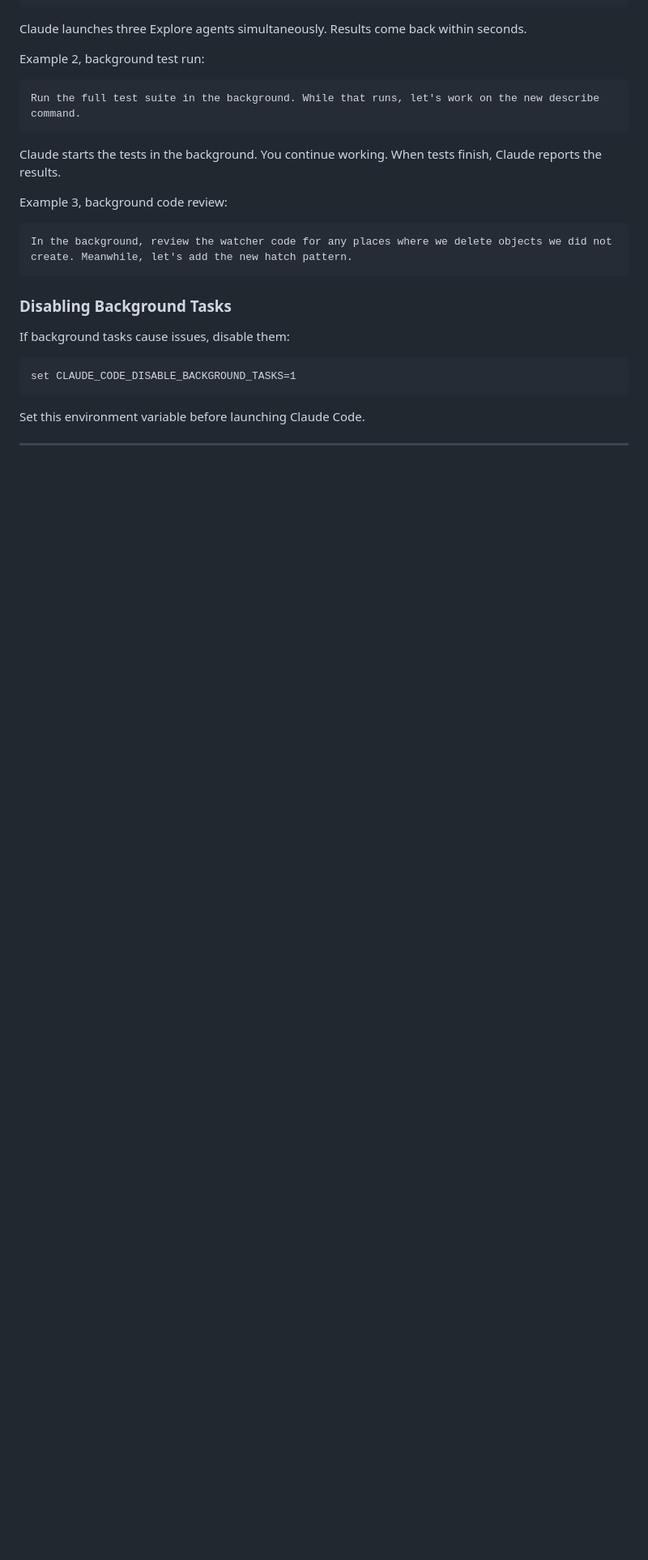
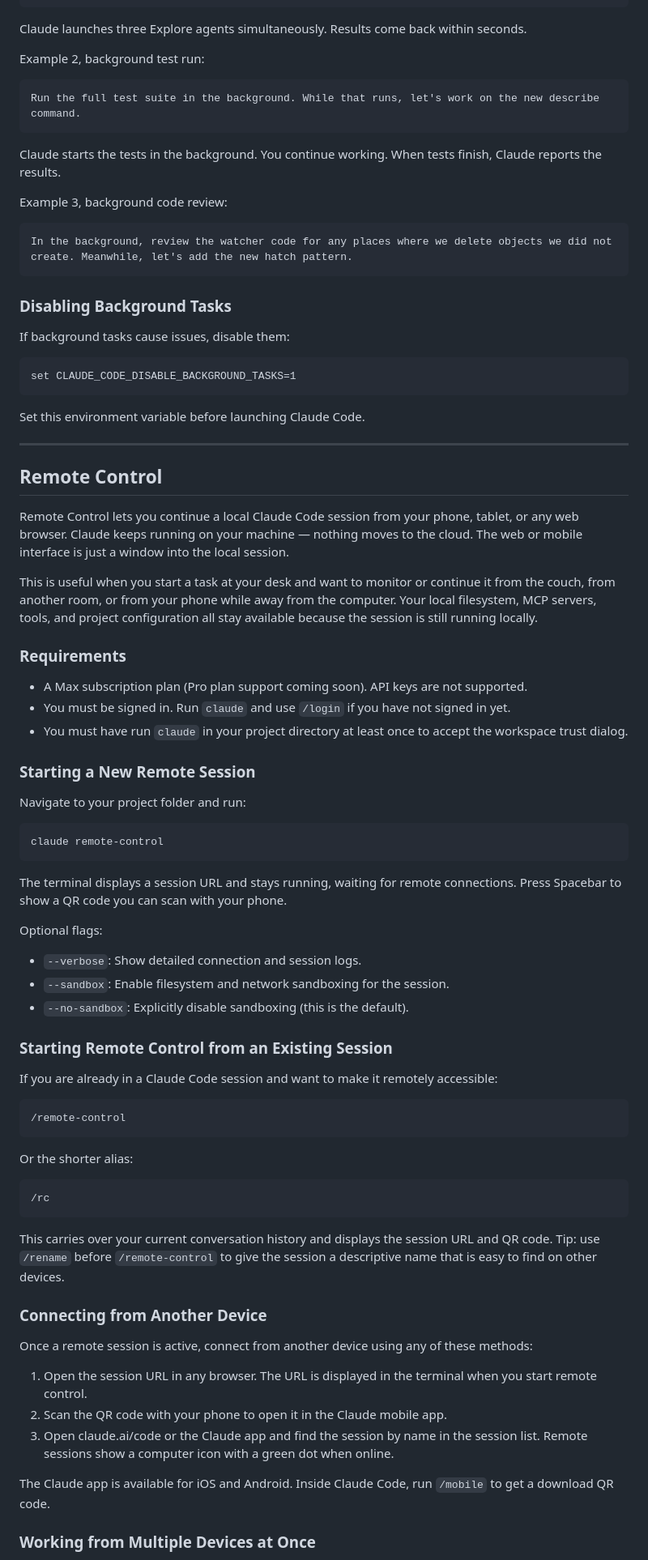
Before and after one commit to johnnysclark/Radical-Accessibility-Toolkit, a Markdown page: CLAUDE_CODE_BEST_PRACTICES.md, the part around one of its changes. Shown at 81% size. Rendered like a GitHub page; blank space fills up the shorter version.

````diff
--- a/CLAUDE_CODE_BEST_PRACTICES.md
+++ b/CLAUDE_CODE_BEST_PRACTICES.md
@@ -609,3 +609,59 @@ Set this environment variable before launching Claude Code.
 
 ---
 
+## Remote Control
+
+Remote Control lets you continue a local Claude Code session from your phone, tablet, or any web browser. Claude keeps running on your machine — nothing moves to the cloud. The web or mobile interface is just a window into the local session.
+
+This is useful when you start a task at your desk and want to monitor or continue it from the couch, from another room, or from your phone while away from the computer. Your local filesystem, MCP servers, tools, and project configuration all stay available because the session is still running locally.
+
+### Requirements
+
+- A Max subscription plan (Pro plan support coming soon). API keys are not supported.
+- You must be signed in. Run `claude` and use `/login` if you have not signed in yet.
+- You must have run `claude` in your project directory at least once to accept the workspace trust dialog.
+
+### Starting a New Remote Session
+
+Navigate to your project folder and run:
+
+```
+claude remote-control
+```
+
+The terminal displays a session URL and stays running, waiting for remote connections. Press Spacebar to show a QR code you can scan with your phone.
+
+Optional flags:
+
+- `--verbose`: Show detailed connection and session logs.
+- `--sandbox`: Enable filesystem and network sandboxing for the session.
+- `--no-sandbox`: Explicitly disable sandboxing (this is the default).
+
+### Starting Remote Control from an Existing Session
+
+If you are already in a Claude Code session and want to make it remotely accessible:
+
+```
+/remote-control
+```
+
+Or the shorter alias:
+
+```
+/rc
+```
+
+This carries over your current conversation history and displays the session URL and QR code. Tip: use `/rename` before `/remote-control` to give the session a descriptive name that is easy to find on other devices.
+
+### Connecting from Another Device
+
+Once a remote session is active, connect from another device using any of these methods:
+
+1. Open the session URL in any browser. The URL is displayed in the terminal when you start remote control.
+2. Scan the QR code with your phone to open it in the Claude mobile app.
+3. Open claude.ai/code or the Claude app and find the session by name in the session list. Remote sessions show a computer icon with a green dot when online.
+
+The Claude app is available for iOS and Android. Inside Claude Code, run `/mobile` to get a download QR code.
+
+### Working from Multiple Devices at Once
+
````
Also changed, not shown: other parts of CLAUDE_CODE_BEST_PRACTICES.md (+37 -0 lines).
